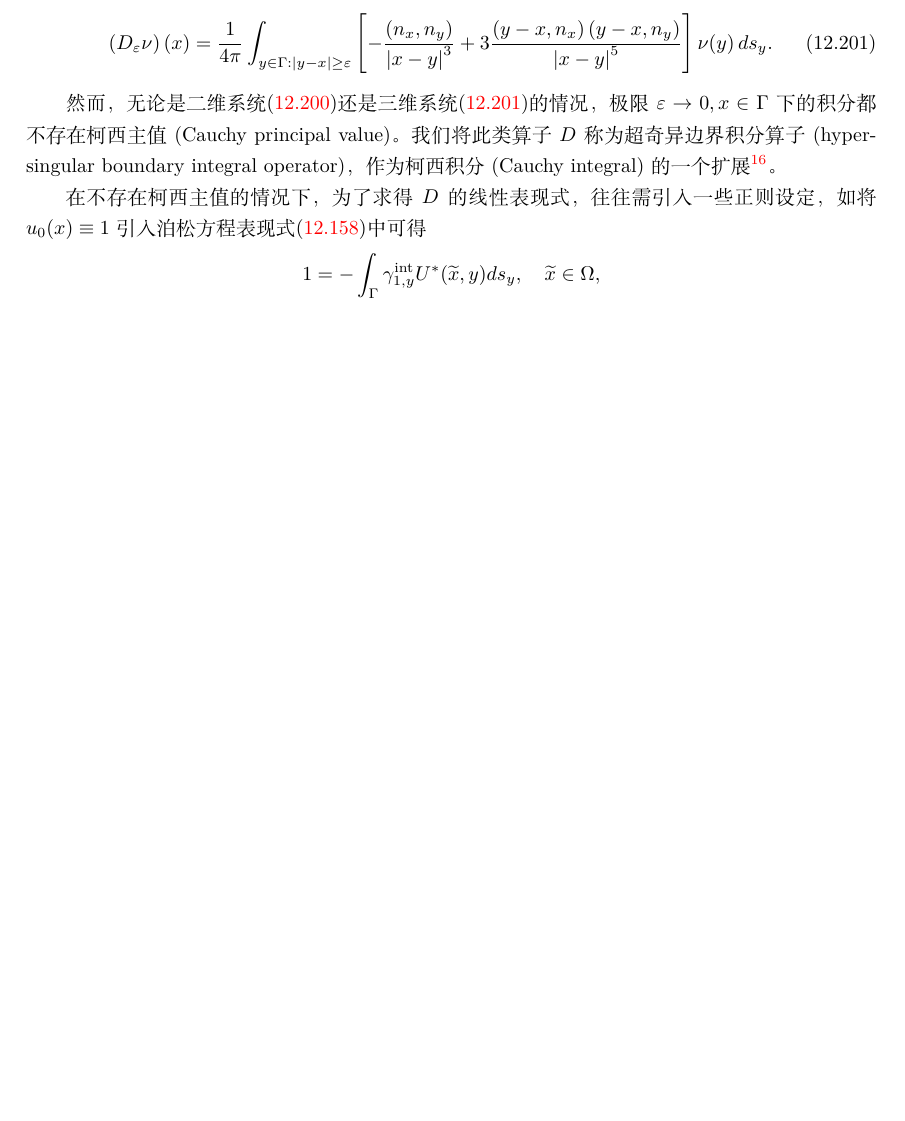
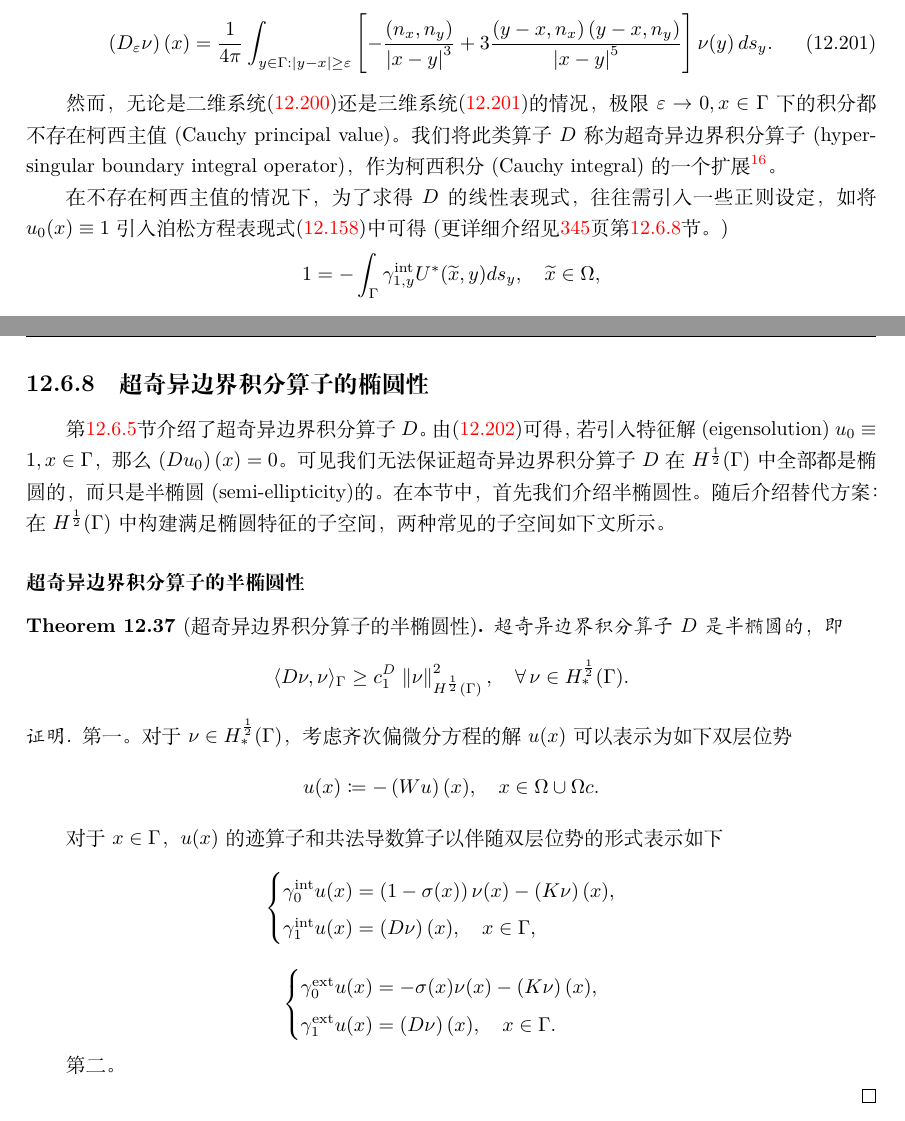
Before and after one commit to caoanroad4800/econ, a LaTeX thesis (BNK/DSGEnotes.tex, which reads BNK/chapters/bem-fem-0601-boundintop.tex, BNK/chapters/bem-fem-0602-boundintop.tex): part of page 331 of 387 before the commit and two parts of pages 331 and 345 of 389 after it, the two joined at a grey line, cut so that both start at the same text, the shorter picture padded with empty space. Compiled offline with XeLaTeX.

Commit message:
to be synced

```diff
--- a/BNK/chapters/bem-fem-0601-boundintop.tex
+++ b/BNK/chapters/bem-fem-0601-boundintop.tex
@@ -1626,7 +1626,7 @@ $u(x) = \left(W \nu \right)(x), x \in \Omega \cup \Omega^{c}$构成齐次偏微
 
 然而，无论是二维系统\eqref{eq:bvp-hyper-bie-double-potential-d2}还是三维系统\eqref{eq:bvp-hyper-bie-double-potential-d3}的情况，极限$\varepsilon \rightarrow 0, x \in \Gamma$下的积分都不存在柯西主值(Cauchy principal value)\index{Cauchy principal value \dotfill 柯西主值}。我们将此类算子$D$称为超奇异边界积分算子(hypersingular boundary integral operator)，作为柯西积分(Cauchy integral)的一个扩展\footnote{关于超奇异边界积分方程(hypersingular boundary integral equation)，一个简要介绍可见\cite[Ch.9]{Mason:2003tc}，更多介绍可见\cite{Lifanov:2003va, Ang:2013vv}，数值近似算法的探讨可见\cite{Guiggiani:1992cm}。}。
 
-在不存在柯西主值的情况下，为了求得$D$的线性表现式，往往需引入一些正则设定，如将$u_{0}(x) \equiv 1 $引入泊松方程表现式\eqref{eq:bvp-fund-var-ux-uy-repform}中可得
+在不存在柯西主值的情况下，为了求得$D$的线性表现式，往往需引入一些正则设定，如将$u_{0}(x) \equiv 1 $引入泊松方程表现式\eqref{eq:bvp-fund-var-ux-uy-repform}中可得(更详细介绍见\pageref{sec:bvp-bie-hyper-ellipticity}页第\ref{sec:bvp-bie-hyper-ellipticity}节。)
 \begin{equation*}
   1 = - \int_{\Gamma} \gamma_{1,y}^{\text{int}} U^{*}(\widetilde{x},y) d s_y, \quad \widetilde{x} \in \Omega,
 \end{equation*}
--- a/BNK/chapters/bem-fem-0602-boundintop.tex
+++ b/BNK/chapters/bem-fem-0602-boundintop.tex
@@ -1 +1,48 @@
 %!TEX root = ../DSGEnotes.tex
+\subsection{超奇异边界积分算子的椭圆性}
+\label{sec:bvp-bie-hyper-ellipticity}
+
+第\ref{sec:bvp-hyperbie-operator}节介绍了超奇异边界积分算子$D$。由\eqref{eq:bvp-hyper-bie-D-u0-equiv0}可得，若引入特征解(eigensolution) $u_{0} \equiv 1, x \in \Gamma$，那么$\left( D u_{0}  \right) (x) = 0$。可见我们无法保证超奇异边界积分算子$D$在$H^{\frac{1}{2}}(\Gamma)$中全部都是椭圆的，而只是半椭圆(semi-ellipticity)\index{ellipticity!semi \dotfill 半椭圆性}的。在本节中，首先我们介绍半椭圆性。随后介绍替代方案：在$H^{\frac{1}{2}}(\Gamma)$中构建满足椭圆特征的子空间，两种常见的子空间如下文所示。
+
+\subsubsection{超奇异边界积分算子的半椭圆性}
+\label{sec:bvp-bie-hyper-semi-ellipticity}
+
+\begin{theorem}[超奇异边界积分算子的半椭圆性]
+  超奇异边界积分算子$D$是半椭圆的，即
+  \begin{equation*}
+    \langle D \nu, \nu \rangle_{\Gamma} \ge c_{1}^{\text{D}} \,
+    \left\| \nu \right\|_{H^{\frac{1}{2}}(\Gamma)}^{2}, \quad \forall \, \nu \in H_{*}^{\frac{1}{2}}(\Gamma).
+  \end{equation*}
+\end{theorem}
+\begin{proof}
+  第一。对于$\nu \in H_{*}^{\frac{1}{2}}(\Gamma)$，考虑齐次偏微分方程的解$u(x)$可以表示为如下双层位势
+  \begin{equation*}
+    u(x) \coloneqq - \left( W u \right)(x) , \quad x \in \Omega \cup \Omega{c}.
+  \end{equation*}
+
+  对于$x \in \Gamma$，$u(x)$的迹算子和共法导数算子以伴随双层位势的形式表示如下
+  \begin{equation*}
+    \begin{cases}
+      \gamma_{0}^{\text{int}} u(x) = \left( 1 - \sigma(x) \right)
+      \nu(x) - \left( K \nu \right)(x), \\
+      \gamma_{1}^{\text{int}} u(x) = \left( D \nu \right) (x), \quad x \in \Gamma,
+    \end{cases}
+  \end{equation*}
+  \begin{equation*}
+    \begin{cases}
+      \gamma_{0}^{\text{ext}} u(x) = - \sigma(x)
+      \nu(x) - \left( K \nu \right)(x), \\
+      \gamma_{1}^{\text{ext}} u(x) = \left( D \nu \right) (x), \quad x \in \Gamma.
+    \end{cases}
+  \end{equation*}
+
+第二。
+
+
+
+
+
+
+
+
+\end{proof}
```
Also changed, not shown: BNK/chapters/bem-fem-02-spaces.tex (+0 -18 lines), BNK/DSGEnotes.ind, BNK/DSGEnotes.pdf, 8 other files.
